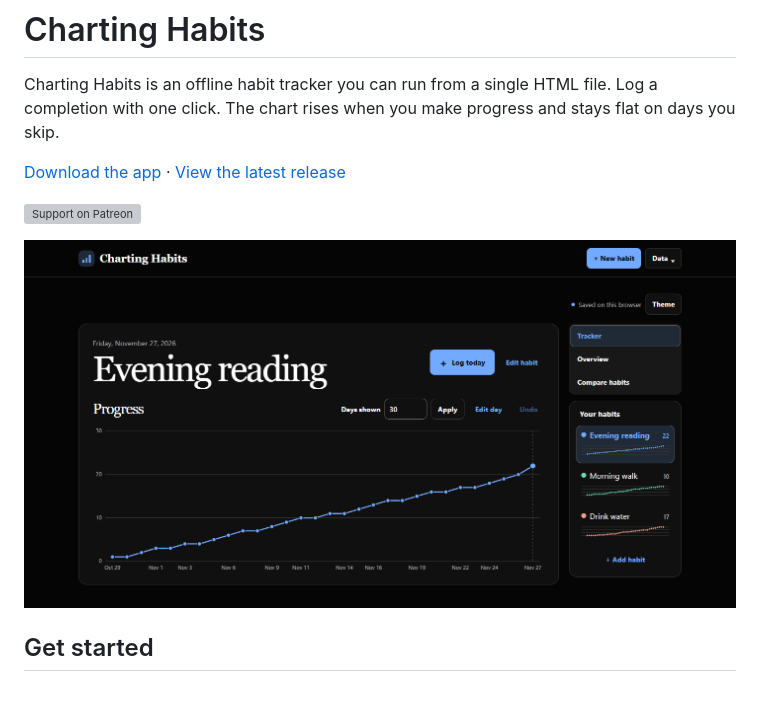
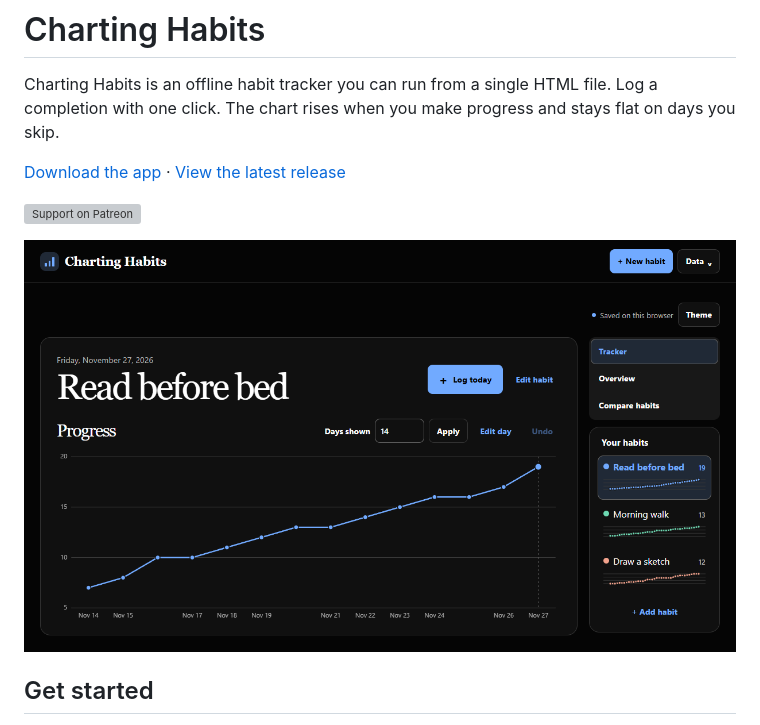
Before and after one commit to PearceMullins/charting-habits, a Markdown page: README.md, the part around the change. Rendered like a GitHub page; pictures changed too: docs/tracker-with-mini-charts.png (added), docs/tracker.png (deleted); blank space fills up the shorter version; grey boxes are pictures that could not be loaded.

Commit message:
Refresh the README tracker screenshot

```diff
--- a/README.md
+++ b/README.md
@@ -6,7 +6,7 @@ Charting Habits is an offline habit tracker you can run from a single HTML file.
 
 [![Support on Patreon](docs/support-on-patreon.svg)](https://www.patreon.com/cw/PearceMullins)
 
-![Charting Habits showing a 30-day chart with view tabs and habit mini charts on the right](docs/tracker.png)
+![Charting Habits showing a 14-day chart with view tabs and three habit mini charts on the right](docs/tracker-with-mini-charts.png)
 
 ## Get started
 
```
